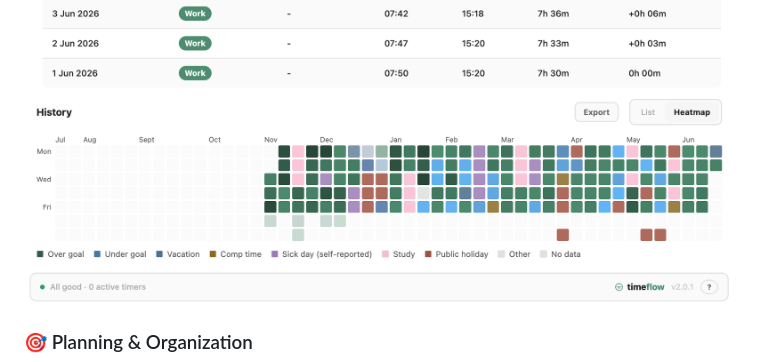
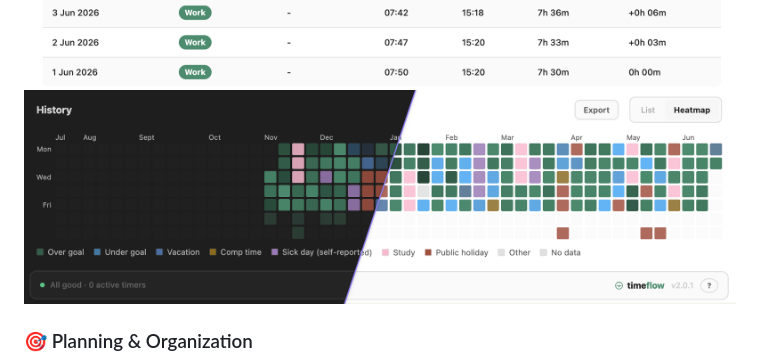
Before and after one commit to gaut3/timeflow, a Markdown page: README.md, the part around the change. Drawn GitHub-style; pictures changed too: images/timeflow-heatmap.png (added).

```diff
--- a/README.md
+++ b/README.md
@@ -64,7 +64,7 @@ _The same dashboard adapts to a narrow sidebar — nothing is dropped on mobile:
   <img alt="History — list view with day-type filters, grouped by month" src="https://github.com/gaut3/timeflow/blob/main/images/Wide%20-%20Light%20mode%20-%20History%20list.png?raw=true">
 </picture>
 
-![Heatmap view of work history](https://github.com/gaut3/timeflow/blob/main/images/Wide%20-%20Light%20mode%20-%20Heatmap.png?raw=true)
+![Heatmap view of work history, shown in both light and dark themes](https://github.com/gaut3/timeflow/blob/main/images/timeflow-heatmap.png?raw=true)
 
 ### 🎯 Planning & Organization
 
```
